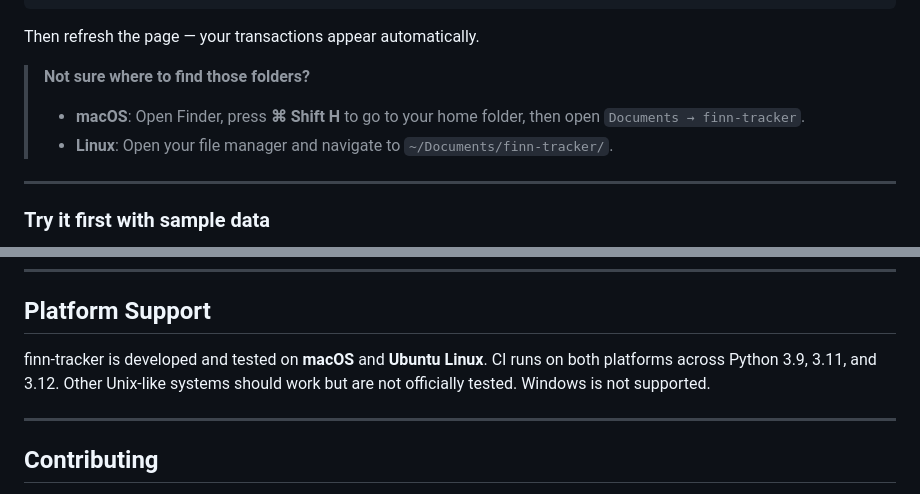
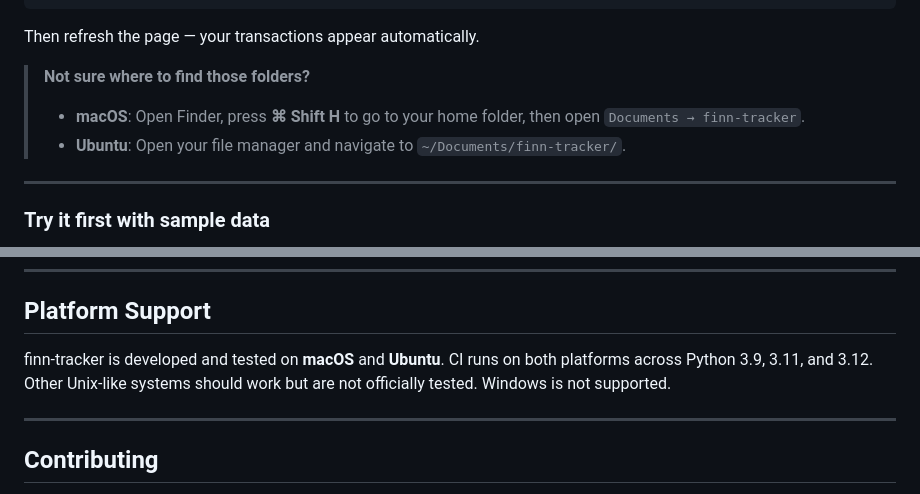
Before and after one commit to RachithP/finn-tracker, a Markdown page: README.md, 2 parts joined by grey strips. Rendered like a GitHub page.

Commit message:
Fix formatting and wording in README.md

```diff
--- a/README.md
+++ b/README.md
@@ -78,7 +78,7 @@ Then refresh the page — your transactions appear automatically.
 
 > **Not sure where to find those folders?**
 > - **macOS**: Open Finder, press **⌘ Shift H** to go to your home folder, then open `Documents → finn-tracker`.
-> - **Linux**: Open your file manager and navigate to `~/Documents/finn-tracker/`.
+> - **Ubuntu**: Open your file manager and navigate to `~/Documents/finn-tracker/`.
 
 ---
 
@@ -202,7 +202,7 @@ python -m pytest tests/ -v
 
 ## Platform Support
 
-finn-tracker is developed and tested on **macOS** and **Ubuntu Linux**. CI runs on both platforms across Python 3.9, 3.11, and 3.12. Other Unix-like systems should work but are not officially tested. Windows is not supported.
+finn-tracker is developed and tested on **macOS** and **Ubuntu**. CI runs on both platforms across Python 3.9, 3.11, and 3.12. Other Unix-like systems should work but are not officially tested. Windows is not supported.
 
 ---
 
```
Also changed, not shown: other parts of README.md (+3 -3 lines).
